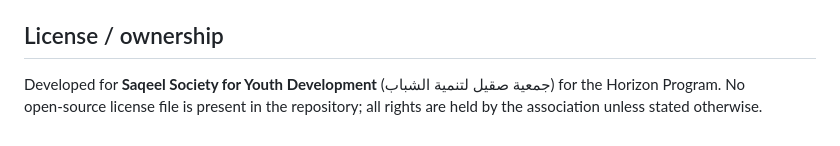
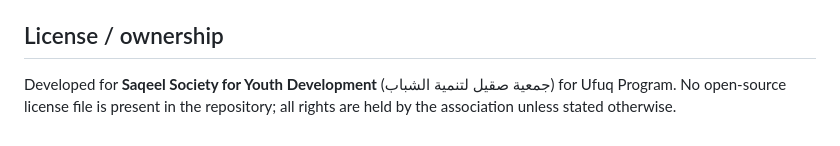
Before and after one commit to DevMohammad-SA/Ufuq, a Markdown page: README.md, the part around the change. GitHub-like rendering.

Commit message:
Update program name from Horizon to Ufuq

```diff
--- a/README.md
+++ b/README.md
@@ -209,5 +209,5 @@ those notes. See [`CHANGELOG.md`](CHANGELOG.md) for the release history.
 ## License / ownership
 
 Developed for **Saqeel Society for Youth Development** (جمعية صقيل لتنمية
-الشباب) for the Horizon Program. No open‑source license file is present in the
+الشباب) for Ufuq Program. No open‑source license file is present in the
 repository; all rights are held by the association unless stated otherwise.
```
